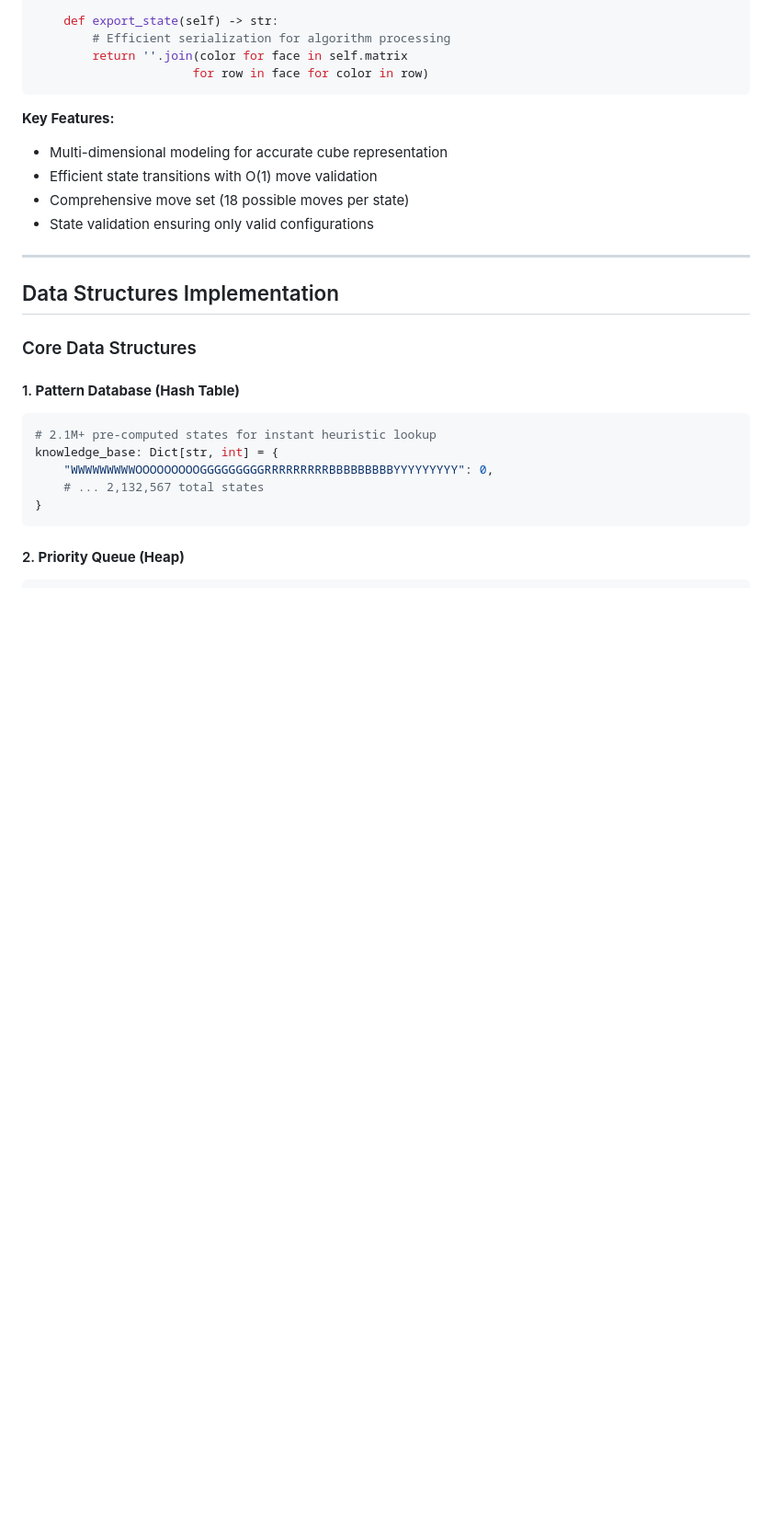
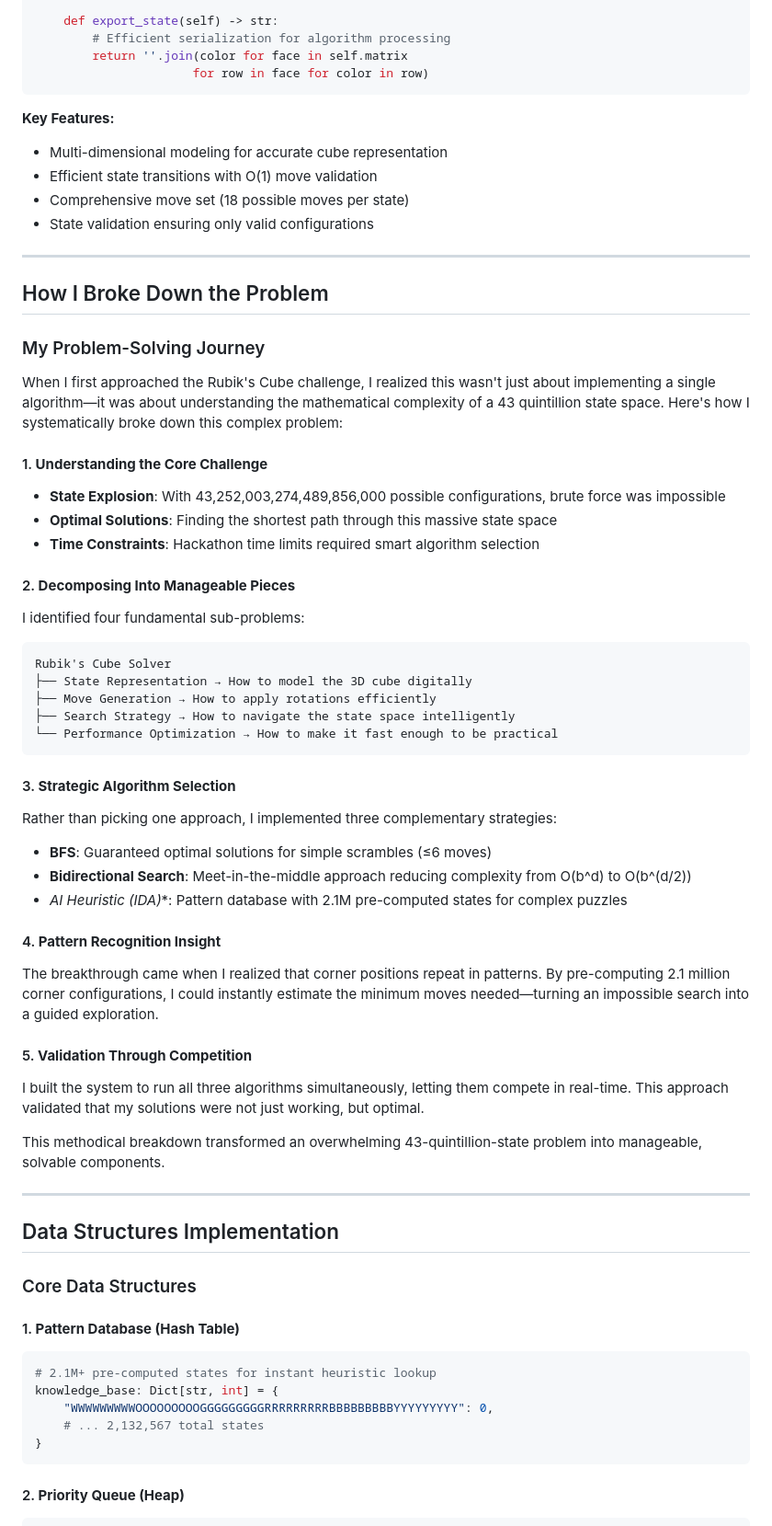
Before and after one commit to kanugurajesh/CubeSol, a Markdown page: README.md, the part around the change. Shown: that part at 92% size. Rendered like a GitHub page; blank space fills up the shorter version.

Commit message:
Adding more

````diff
--- a/README.md
+++ b/README.md
@@ -43,6 +43,43 @@ class CubicPuzzle:
 - Efficient state transitions with O(1) move validation
 - Comprehensive move set (18 possible moves per state)
 - State validation ensuring only valid configurations
+
+---
+
+## How I Broke Down the Problem
+
+### My Problem-Solving Journey
+
+When I first approached the Rubik's Cube challenge, I realized this wasn't just about implementing a single algorithm—it was about understanding the mathematical complexity of a 43 quintillion state space. Here's how I systematically broke down this complex problem:
+
+#### 1. **Understanding the Core Challenge**
+- **State Explosion**: With 43,252,003,274,489,856,000 possible configurations, brute force was impossible
+- **Optimal Solutions**: Finding the shortest path through this massive state space
+- **Time Constraints**: Hackathon time limits required smart algorithm selection
+
+#### 2. **Decomposing Into Manageable Pieces**
+I identified four fundamental sub-problems:
+```
+Rubik's Cube Solver
+├── State Representation → How to model the 3D cube digitally
+├── Move Generation → How to apply rotations efficiently
+├── Search Strategy → How to navigate the state space intelligently
+└── Performance Optimization → How to make it fast enough to be practical
+```
+
+#### 3. **Strategic Algorithm Selection**
+Rather than picking one approach, I implemented three complementary strategies:
+- **BFS**: Guaranteed optimal solutions for simple scrambles (≤6 moves)
+- **Bidirectional Search**: Meet-in-the-middle approach reducing complexity from O(b^d) to O(b^(d/2))
+- **AI Heuristic (IDA*)**: Pattern database with 2.1M pre-computed states for complex puzzles
+
+#### 4. **Pattern Recognition Insight**
+The breakthrough came when I realized that corner positions repeat in patterns. By pre-computing 2.1 million corner configurations, I could instantly estimate the minimum moves needed—turning an impossible search into a guided exploration.
+
+#### 5. **Validation Through Competition**
+I built the system to run all three algorithms simultaneously, letting them compete in real-time. This approach validated that my solutions were not just working, but optimal.
+
+This methodical breakdown transformed an overwhelming 43-quintillion-state problem into manageable, solvable components.
 
 ---
 
````
